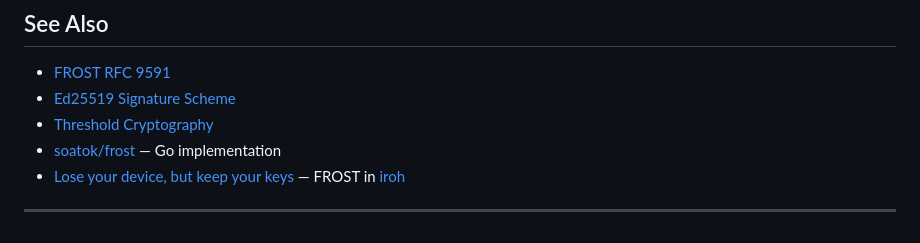
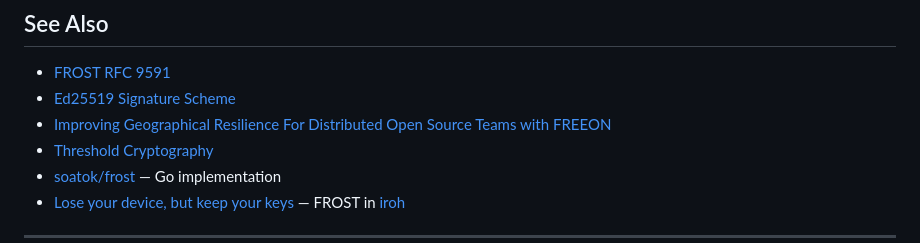
Before and after one commit to substrate-system/frost, a Markdown page: README.md, the part around the change. Drawn GitHub-style.

Commit message:
add a link

```diff
--- a/README.md
+++ b/README.md
@@ -372,6 +372,7 @@ This implementation follows:
 
 * [FROST RFC 9591](https://www.rfc-editor.org/rfc/rfc9591.html)
 * [Ed25519 Signature Scheme](https://ed25519.cr.yp.to/)
+* [Improving Geographical Resilience For Distributed Open Source Teams with FREEON](https://soatok.blog/2025/08/09/improving-geographical-resilience-for-distributed-open-source-teams-with-freeon/)
 * [Threshold Cryptography](https://en.wikipedia.org/wiki/Threshold_cryptosystem)
 * [soatok/frost](https://github.com/soatok/frost) &mdash; Go implementation
 * [Lose your device, but keep your keys](https://www.iroh.computer/blog/frost-threshold-signatures)
```
